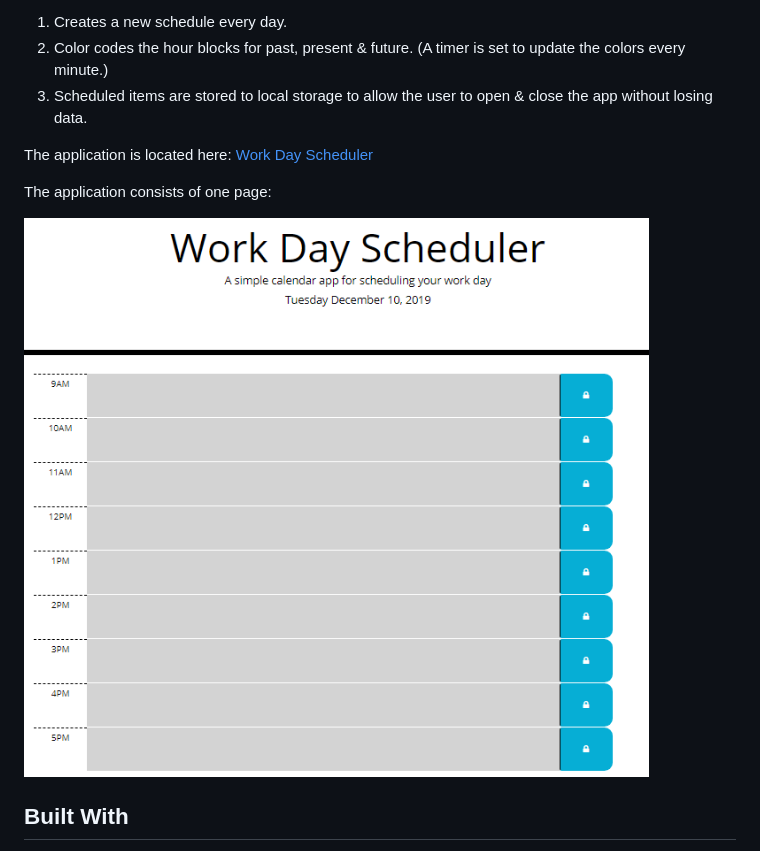
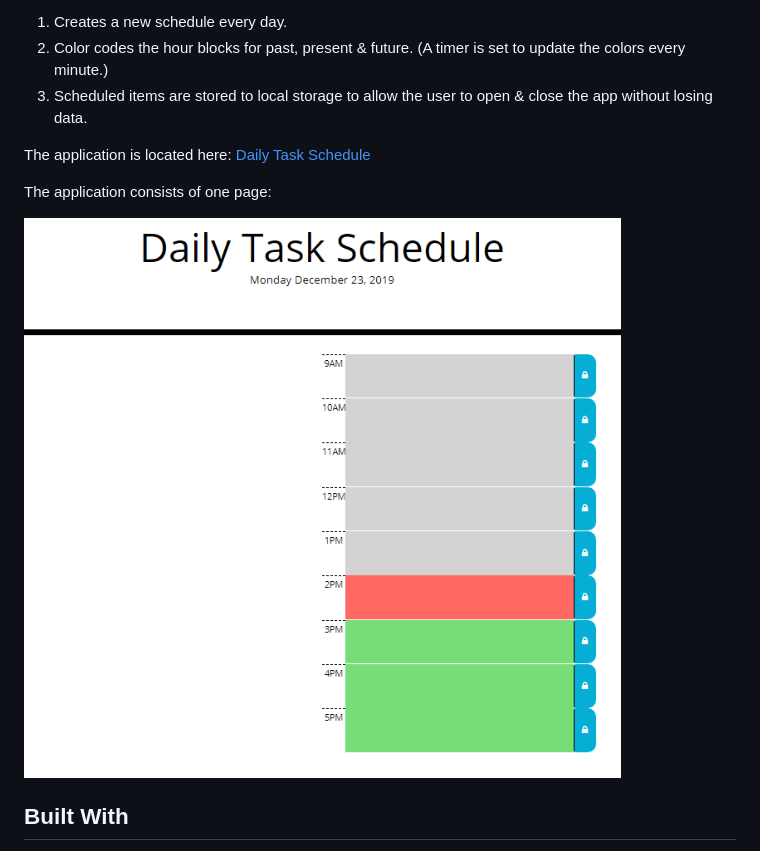
Before and after one commit to rcavalero/dailytasks, a Markdown page: README.md, the part around the change. GitHub-like rendering; pictures changed too: assets/images/dailyTaskSchedule.png (added), workDayScheduler.PNG (deleted).

Commit message:
changed schedule to create timeslots dynamically.  close #1

```diff
--- a/README.md
+++ b/README.md
@@ -8,11 +8,11 @@ The app has the following functionality:
  2. Color codes the hour blocks for past, present & future. (A timer is set to update the colors every minute.)
  3. Scheduled items are stored to local storage to allow the user to open & close the app without losing data.
 
-The application is located here: [Work Day Scheduler](https://rcavalero.github.io/homework5/)
+The application is located here: [Daily Task Schedule](https://rcavalero.github.io/dailytasks/)
 
 The application consists of one page:
 
-![Work Day Scheduler](workDayScheduler.PNG)
+![Daily Task Schedule Schedule](assets/images/dailyTaskSchedule.png)
 
 ## Built With
 
```
Also changed, not shown: 5 other files.
